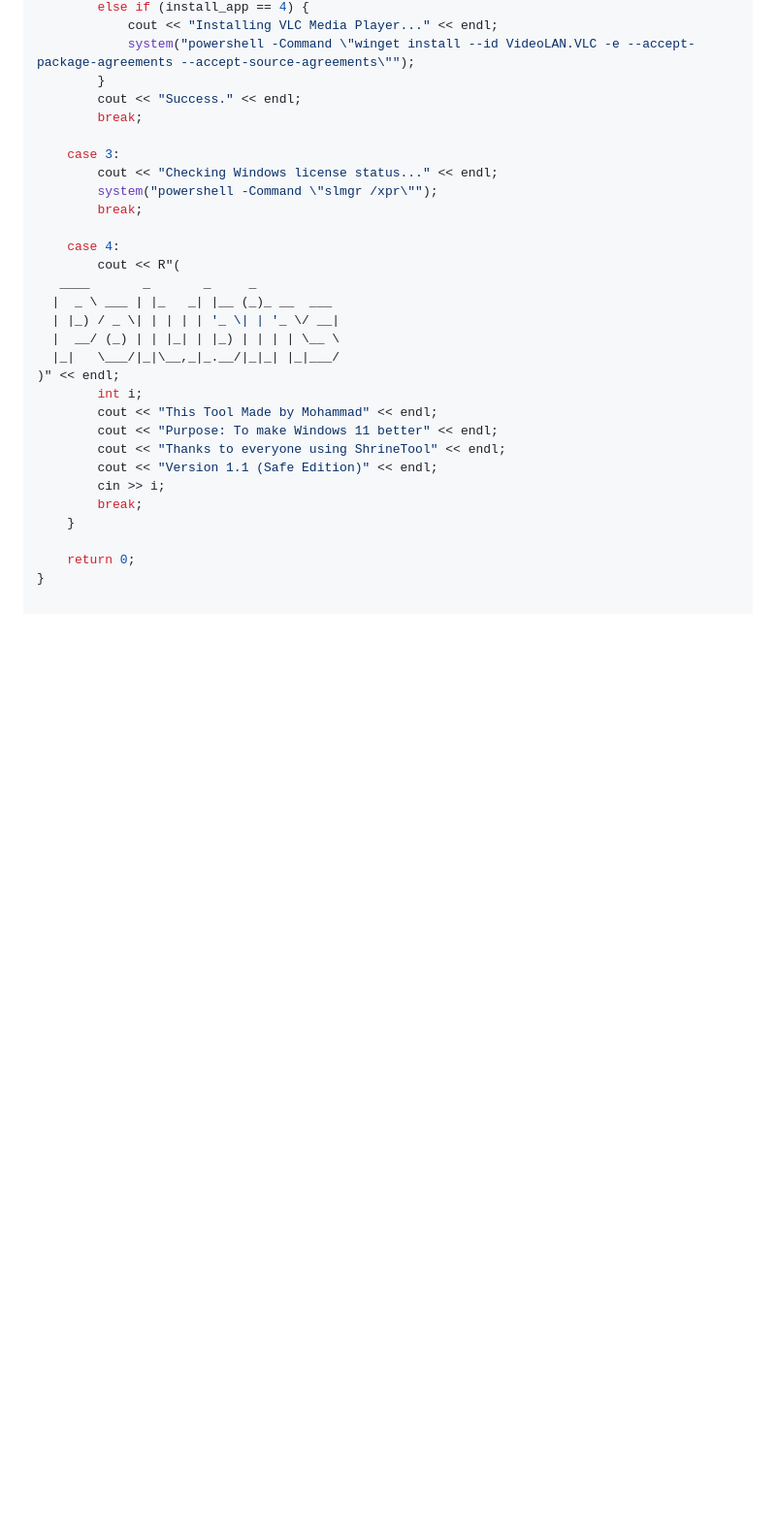
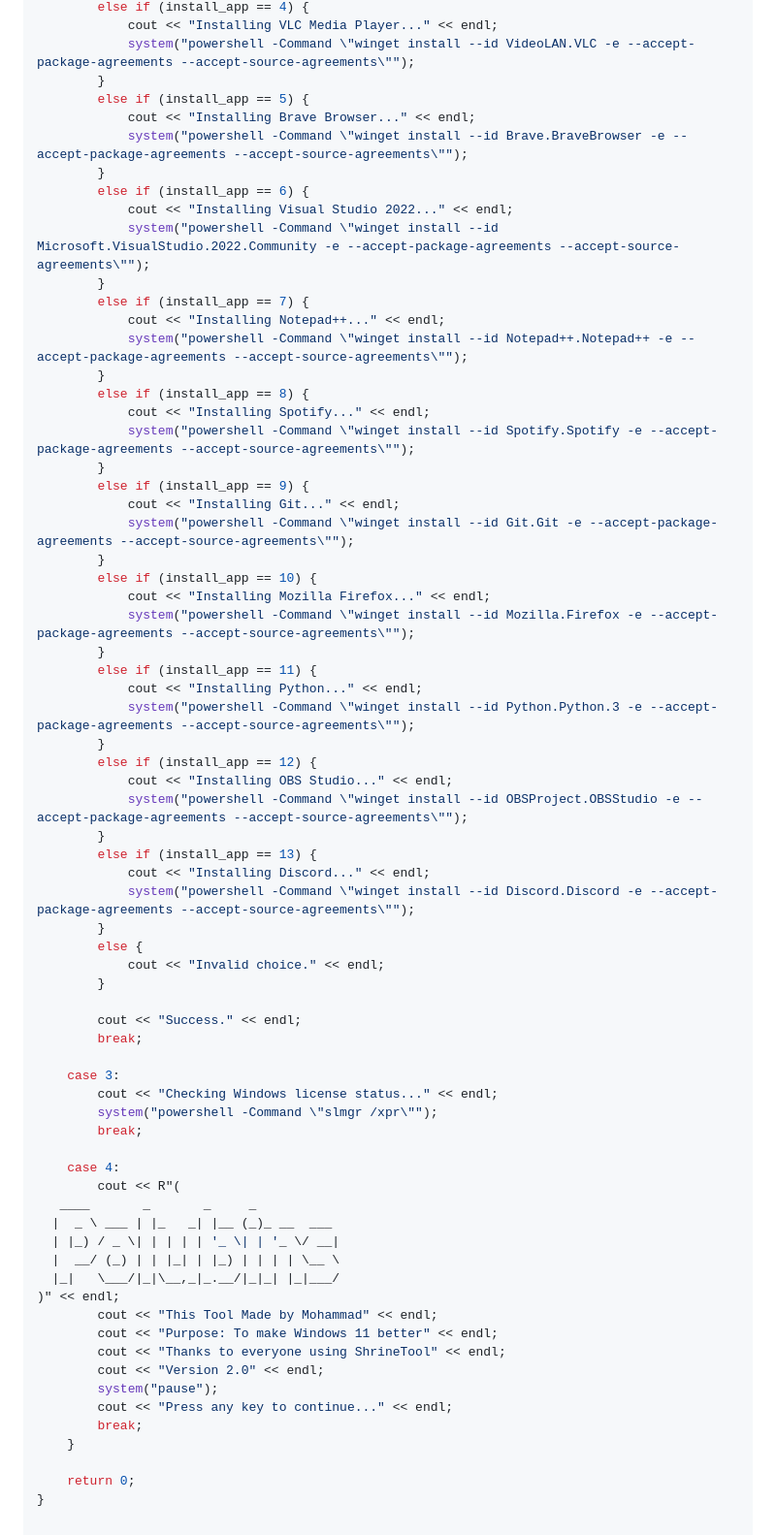
Before and after one commit to mohammad-arch-svg/Ultimate-Tool-for-Windows-11, a Markdown page: README.md, the part around one of its changes. Shown at 97% size. Rendered like a GitHub page; blank space fills up the shorter version.

```diff
--- a/README.md
+++ b/README.md
@@ -178,6 +166,46 @@ int main() {
             cout << "Installing VLC Media Player..." << endl;
             system("powershell -Command \"winget install --id VideoLAN.VLC -e --accept-package-agreements --accept-source-agreements\"");
         }
+        else if (install_app == 5) {
+            cout << "Installing Brave Browser..." << endl;
+            system("powershell -Command \"winget install --id Brave.BraveBrowser -e --accept-package-agreements --accept-source-agreements\"");
+        }
+        else if (install_app == 6) {
+            cout << "Installing Visual Studio 2022..." << endl;
+            system("powershell -Command \"winget install --id Microsoft.VisualStudio.2022.Community -e --accept-package-agreements --accept-source-agreements\"");
+        }
+        else if (install_app == 7) {
+            cout << "Installing Notepad++..." << endl;
+            system("powershell -Command \"winget install --id Notepad++.Notepad++ -e --accept-package-agreements --accept-source-agreements\"");
+        }
+        else if (install_app == 8) {
+            cout << "Installing Spotify..." << endl;
+            system("powershell -Command \"winget install --id Spotify.Spotify -e --accept-package-agreements --accept-source-agreements\"");
+        }
+        else if (install_app == 9) {
+            cout << "Installing Git..." << endl;
+            system("powershell -Command \"winget install --id Git.Git -e --accept-package-agreements --accept-source-agreements\"");
+        }
+        else if (install_app == 10) {
+            cout << "Installing Mozilla Firefox..." << endl;
+            system("powershell -Command \"winget install --id Mozilla.Firefox -e --accept-package-agreements --accept-source-agreements\"");
+        }
+        else if (install_app == 11) {
+            cout << "Installing Python..." << endl;
+            system("powershell -Command \"winget install --id Python.Python.3 -e --accept-package-agreements --accept-source-agreements\"");
+        }
+        else if (install_app == 12) {
+            cout << "Installing OBS Studio..." << endl;
+            system("powershell -Command \"winget install --id OBSProject.OBSStudio -e --accept-package-agreements --accept-source-agreements\"");
+        }
+        else if (install_app == 13) {
+            cout << "Installing Discord..." << endl;
+            system("powershell -Command \"winget install --id Discord.Discord -e --accept-package-agreements --accept-source-agreements\"");
+        }
+        else {
+            cout << "Invalid choice." << endl;
+        }
+
         cout << "Success." << endl;
         break;
 
@@ -194,12 +222,12 @@ int main() {
   |  __/ (_) | | |_| | |_) | | | | \__ \
   |_|   \___/|_|\__,_|_.__/|_|_| |_|___/
 )" << endl;
-        int i;
         cout << "This Tool Made by Mohammad" << endl;
         cout << "Purpose: To make Windows 11 better" << endl;
         cout << "Thanks to everyone using ShrineTool" << endl;
-        cout << "Version 1.1 (Safe Edition)" << endl;
-        cin >> i;
+        cout << "Version 2.0" << endl;
+        system("pause");
+        cout << "Press any key to continue..." << endl;
         break;
     }
 
```
Also changed, not shown: other parts of README.md (+63 -75 lines).
